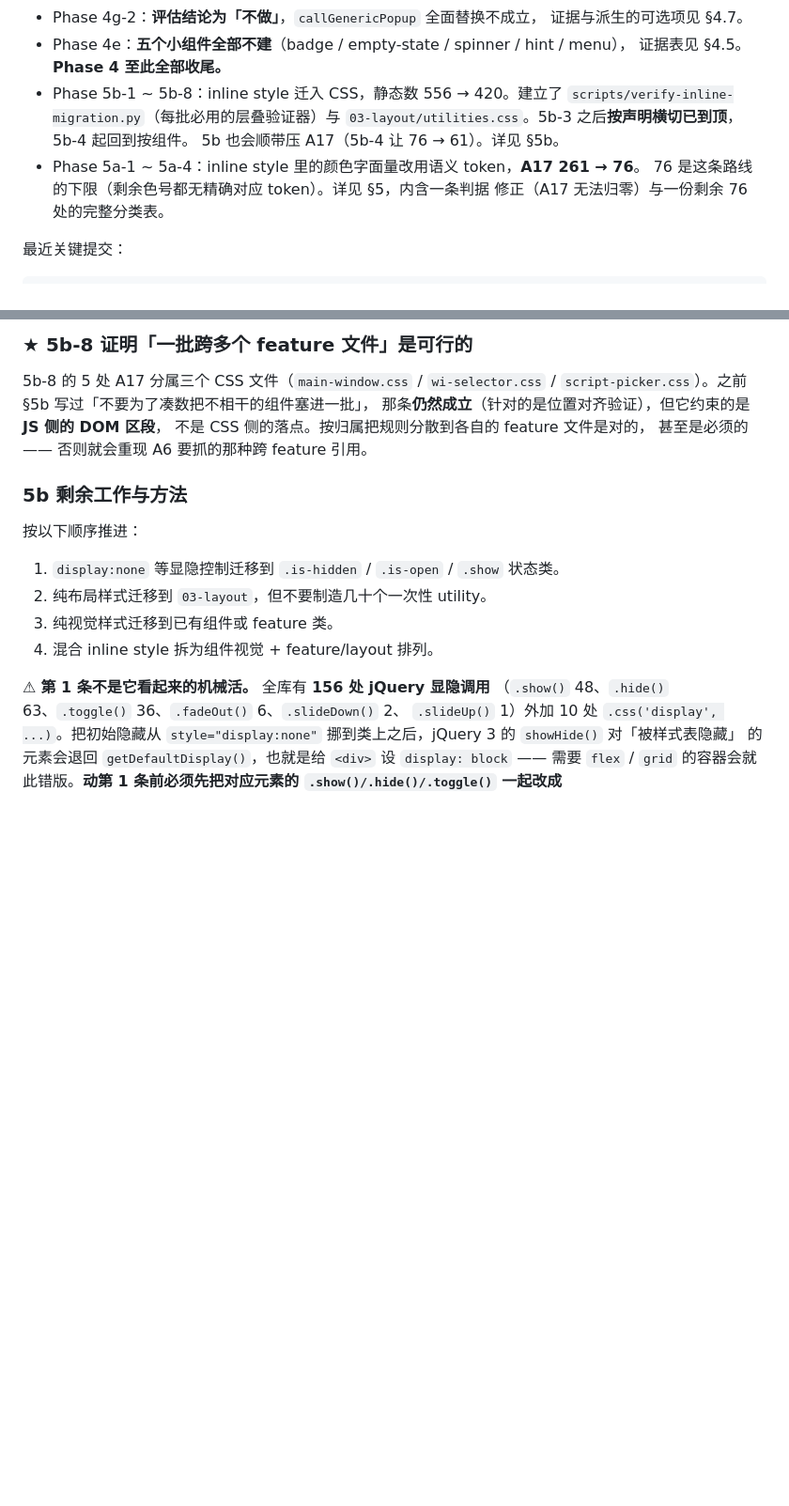
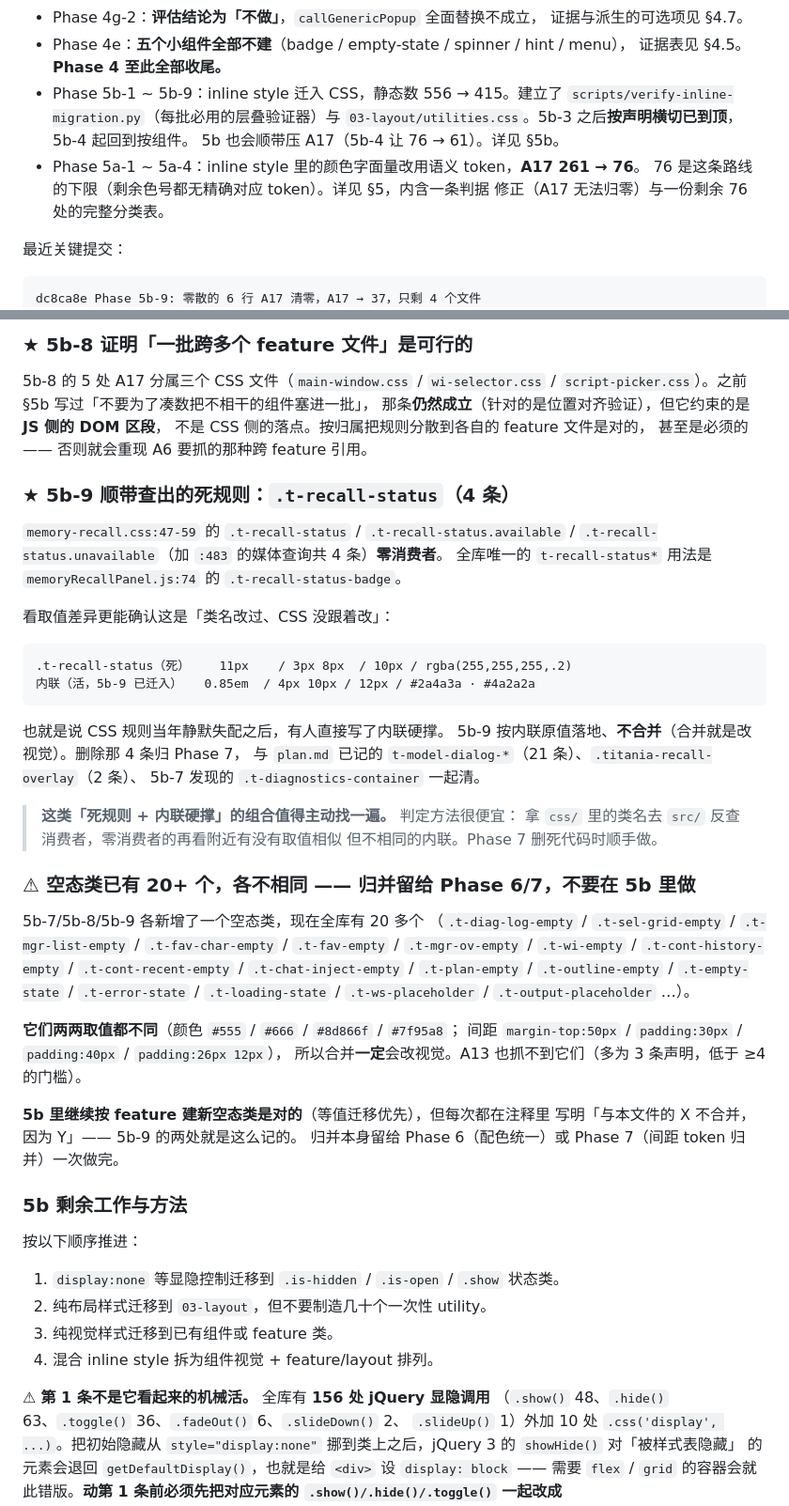
Before and after one commit to Titania-elf/echo-theater, a Markdown page: 未完成.md, 2 parts joined by grey strips. Shown at 94% size. Drawn GitHub-style; blank space fills up the shorter version.

````diff
--- a/未完成.md
+++ b/未完成.md
@@ -54,7 +54,7 @@
   证据与派生的可选项见 §4.7。
 - Phase 4e：**五个小组件全部不建**（badge / empty-state / spinner / hint / menu），
   证据表见 §4.5。**Phase 4 至此全部收尾。**
-- Phase 5b-1 ~ 5b-8：inline style 迁入 CSS，静态数 556 → 420。建立了
+- Phase 5b-1 ~ 5b-9：inline style 迁入 CSS，静态数 556 → 415。建立了
   `scripts/verify-inline-migration.py`（每批必用的层叠验证器）与
   `03-layout/utilities.css`。5b-3 之后**按声明横切已到顶**，5b-4 起回到按组件。
   5b 也会顺带压 A17（5b-4 让 76 → 61）。详见 §5b。
@@ -65,6 +65,7 @@
 最近关键提交：
 
 ```text
+dc8ca8e Phase 5b-9: 零散的 6 行 A17 清零，A17 → 37，只剩 4 个文件
 40682cb Phase 5b-8: mainWindow 的 5 处硬编码颜色清零（跨三个 feature 文件）
 0772b8e Phase 5b-7: debugWindow 的 5 处硬编码颜色清零，整个诊断窗口迁入 CSS
 a7146f5 Phase 5b-6: storyOutlineWindow 的 8 处硬编码颜色清零，改为 A17 优先
@@ -1363,6 +1365,46 @@ def append_css(p, text):
 那条**仍然成立**（针对的是位置对齐验证），但它约束的是**JS 侧的 DOM 区段**，
 不是 CSS 侧的落点。按归属把规则分散到各自的 feature 文件是对的，
 甚至是必须的 —— 否则就会重现 A6 要抓的那种跨 feature 引用。
+
+### ★ 5b-9 顺带查出的死规则：`.t-recall-status`（4 条）
+
+`memory-recall.css:47-59` 的 `.t-recall-status` / `.t-recall-status.available` /
+`.t-recall-status.unavailable`（加 `:483` 的媒体查询共 4 条）**零消费者**。
+全库唯一的 `t-recall-status*` 用法是 `memoryRecallPanel.js:74` 的
+`.t-recall-status-badge`。
+
+看取值差异更能确认这是「类名改过、CSS 没跟着改」：
+
+```text
+.t-recall-status（死）    11px    / 3px 8px  / 10px / rgba(255,255,255,.2)
+内联（活，5b-9 已迁入）   0.85em  / 4px 10px / 12px / #2a4a3a · #4a2a2a
+```
+
+也就是说 CSS 规则当年静默失配之后，有人直接写了内联硬撑。
+5b-9 按内联原值落地、**不合并**（合并就是改视觉）。删除那 4 条归 Phase 7，
+与 `plan.md` 已记的 `t-model-dialog-*`（21 条）、`.titania-recall-overlay`（2 条）、
+5b-7 发现的 `.t-diagnostics-container` 一起清。
+
+> **这类「死规则 + 内联硬撑」的组合值得主动找一遍。** 判定方法很便宜：
+> 拿 `css/` 里的类名去 `src/` 反查消费者，零消费者的再看附近有没有取值相似
+> 但不相同的内联。Phase 7 删死代码时顺手做。
+
+### ⚠ 空态类已有 20+ 个，各不相同 —— 归并留给 Phase 6/7，不要在 5b 里做
+
+5b-7/5b-8/5b-9 各新增了一个空态类，现在全库有 20 多个
+（`.t-diag-log-empty` / `.t-sel-grid-empty` / `.t-mgr-list-empty` /
+`.t-fav-char-empty` / `.t-fav-empty` / `.t-mgr-ov-empty` / `.t-wi-empty` /
+`.t-cont-history-empty` / `.t-cont-recent-empty` / `.t-chat-inject-empty` /
+`.t-plan-empty` / `.t-outline-empty` / `.t-empty-state` / `.t-error-state` /
+`.t-loading-state` / `.t-ws-placeholder` / `.t-output-placeholder` …）。
+
+**它们两两取值都不同**（颜色 `#555` / `#666` / `#8d866f` / `#7f95a8`；
+间距 `margin-top:50px` / `padding:30px` / `padding:40px` / `padding:26px 12px`），
+所以合并**一定**会改视觉。A13 也抓不到它们（多为 3 条声明，低于 ≥4 的门槛）。
+
+**5b 里继续按 feature 建新空态类是对的**（等值迁移优先），但每次都在注释里
+写明「与本文件的 X 不合并，因为 Y」—— 5b-9 的两处就是这么记的。
+归并本身留给 Phase 6（配色统一）或 Phase 7（间距 token 归并）一次做完。
 
 ### 5b 剩余工作与方法
 
````
Also changed, not shown: other parts of 未完成.md (+29 -28 lines).
